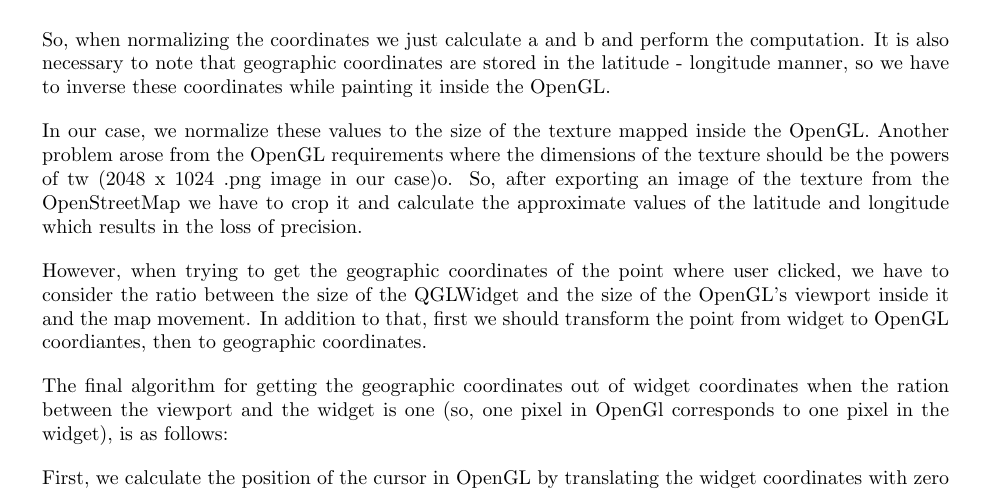
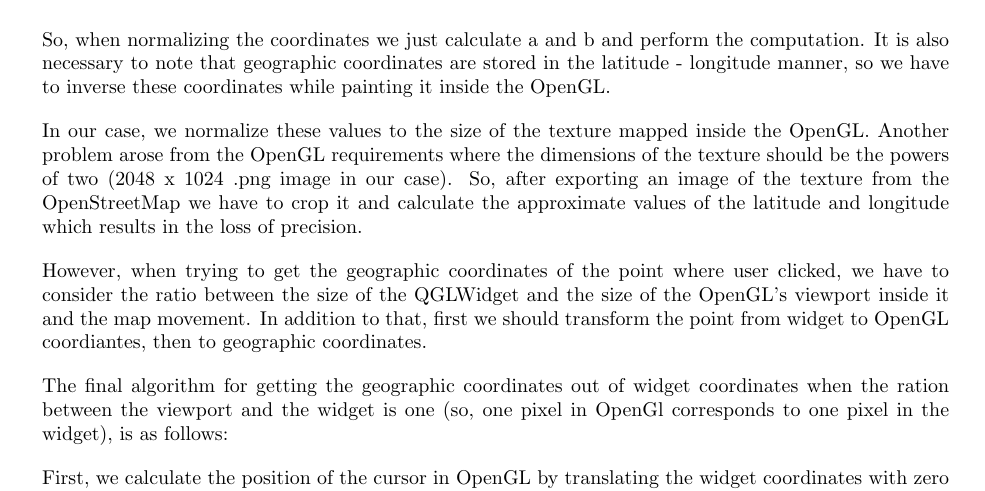
Before and after one commit to FerranGarcia/city-map, a LaTeX document (SE_Report/Report_SE.tex): part of page 12 of 26, cut so that both start at the same text. Compiled offline with pdfLaTeX.

Commit message:
correction of a sentence in c++ report

```diff
--- a/SE_Report/Report_SE.tex
+++ b/SE_Report/Report_SE.tex
@@ -362,7 +362,7 @@ b = -a\frac{x_{max} - x_{min}}{2}
 
 So, when normalizing the coordinates we just calculate a and b and perform the computation. It is also necessary to note that geographic coordinates are stored in the latitude - longitude manner, so we have to inverse these coordinates while painting it inside the OpenGL.
 
-In our case, we normalize these values to the size of the texture mapped inside the OpenGL. Another problem arose from the OpenGL requirements where the dimensions of the texture should be the powers of tw (2048 x 1024 .png image in our case)o. So, after exporting an image of the texture from the OpenStreetMap we have to crop it and calculate the approximate values of the latitude and longitude which results in the loss of precision.
+In our case, we normalize these values to the size of the texture mapped inside the OpenGL. Another problem arose from the OpenGL requirements where the dimensions of the texture should be the powers of two (2048 x 1024 .png image in our case). So, after exporting an image of the texture from the OpenStreetMap we have to crop it and calculate the approximate values of the latitude and longitude which results in the loss of precision.
 
 However, when trying to get the geographic coordinates of the point where user clicked, we have to consider the ratio between the size of the QGLWidget and the size of the OpenGL's viewport inside it and the map movement. In addition to that, first we should transform the point from widget to OpenGL coordiantes, then to geographic coordinates.
 
```
